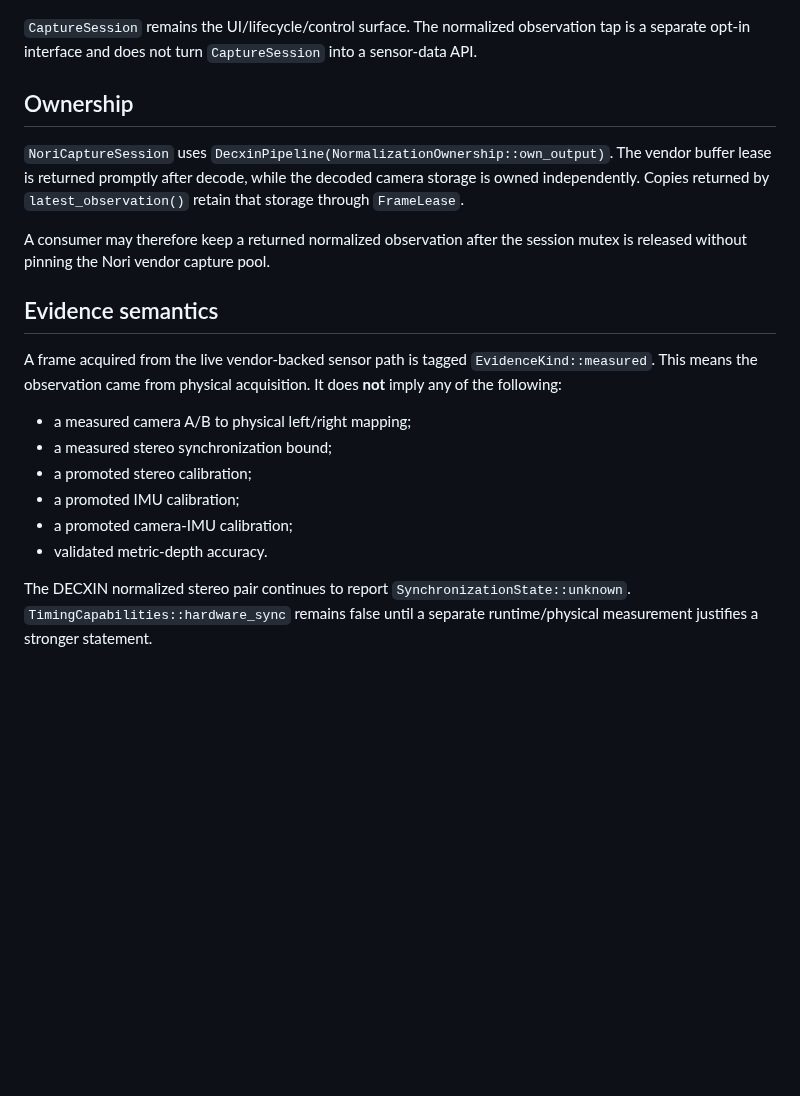
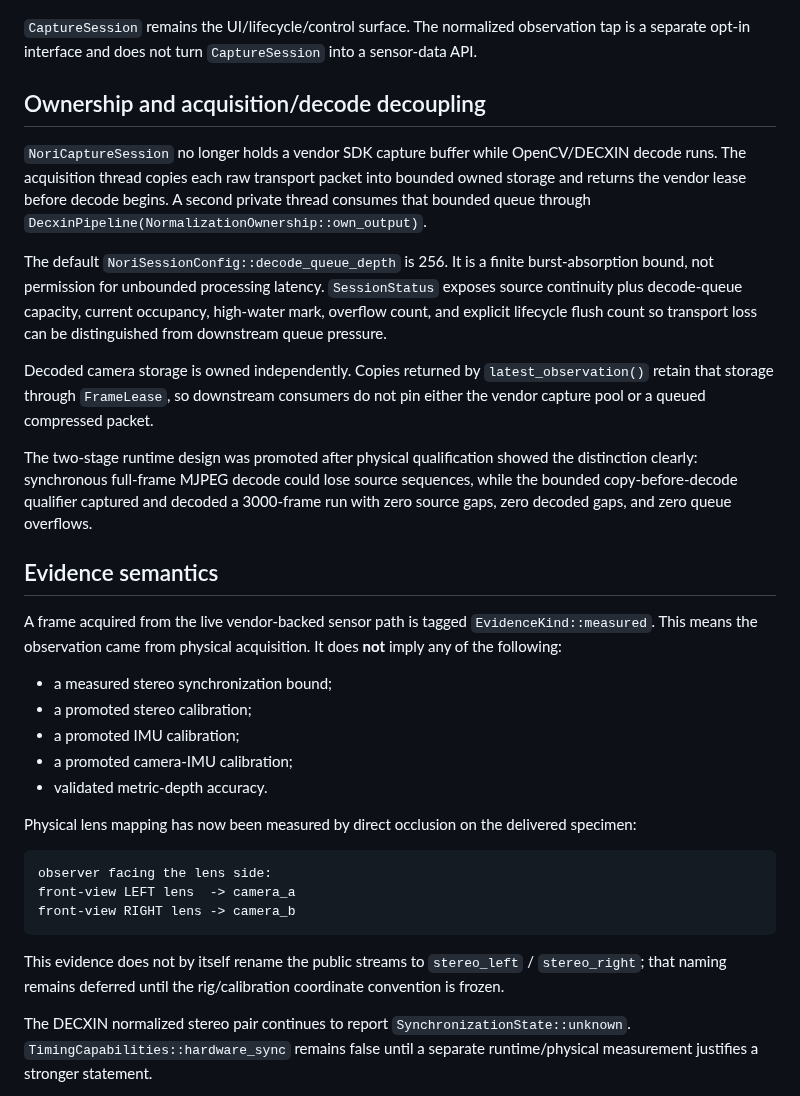
Before and after one commit to cctsao1008/bividi, a Markdown page: docs/nori-observation-snapshot.md, the part around one of its changes. Rendered like a GitHub page; blank space fills up the shorter version.

````diff
--- a/docs/nori-observation-snapshot.md
+++ b/docs/nori-observation-snapshot.md
@@ -32,22 +40,35 @@ ObservationSnapshotSource
 
 `CaptureSession` remains the UI/lifecycle/control surface. The normalized observation tap is a separate opt-in interface and does not turn `CaptureSession` into a sensor-data API.
 
-## Ownership
+## Ownership and acquisition/decode decoupling
 
-`NoriCaptureSession` uses `DecxinPipeline(NormalizationOwnership::own_output)`. The vendor buffer lease is returned promptly after decode, while the decoded camera storage is owned independently. Copies returned by `latest_observation()` retain that storage through `FrameLease`.
+`NoriCaptureSession` no longer holds a vendor SDK capture buffer while OpenCV/DECXIN decode runs. The acquisition thread copies each raw transport packet into bounded owned storage and returns the vendor lease before decode begins. A second private thread consumes that bounded queue through `DecxinPipeline(NormalizationOwnership::own_output)`.
 
-A consumer may therefore keep a returned normalized observation after the session mutex is released without pinning the Nori vendor capture pool.
+The default `NoriSessionConfig::decode_queue_depth` is 256. It is a finite burst-absorption bound, not permission for unbounded processing latency. `SessionStatus` exposes source continuity plus decode-queue capacity, current occupancy, high-water mark, overflow count, and explicit lifecycle flush count so transport loss can be distinguished from downstream queue pressure.
+
+Decoded camera storage is owned independently. Copies returned by `latest_observation()` retain that storage through `FrameLease`, so downstream consumers do not pin either the vendor capture pool or a queued compressed packet.
+
+The two-stage runtime design was promoted after physical qualification showed the distinction clearly: synchronous full-frame MJPEG decode could lose source sequences, while the bounded copy-before-decode qualifier captured and decoded a 3000-frame run with zero source gaps, zero decoded gaps, and zero queue overflows.
 
 ## Evidence semantics
 
 A frame acquired from the live vendor-backed sensor path is tagged `EvidenceKind::measured`. This means the observation came from physical acquisition. It does **not** imply any of the following:
 
-- a measured camera A/B to physical left/right mapping;
 - a measured stereo synchronization bound;
 - a promoted stereo calibration;
 - a promoted IMU calibration;
 - a promoted camera-IMU calibration;
 - validated metric-depth accuracy.
+
+Physical lens mapping has now been measured by direct occlusion on the delivered specimen:
+
+```text
+observer facing the lens side:
+front-view LEFT lens  -> camera_a
+front-view RIGHT lens -> camera_b
+```
+
+This evidence does not by itself rename the public streams to `stereo_left` / `stereo_right`; that naming remains deferred until the rig/calibration coordinate convention is frozen.
 
 The DECXIN normalized stereo pair continues to report `SynchronizationState::unknown`. `TimingCapabilities::hardware_sync` remains false until a separate runtime/physical measurement justifies a stronger statement.
 
````
Also changed, not shown: other parts of docs/nori-observation-snapshot.md (+20 -9 lines).
